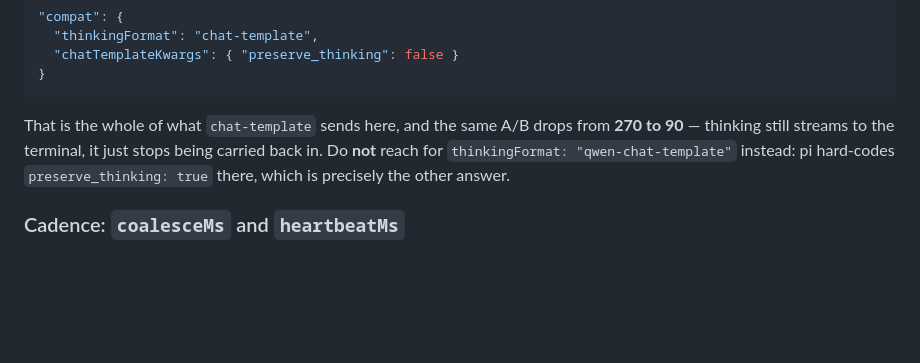
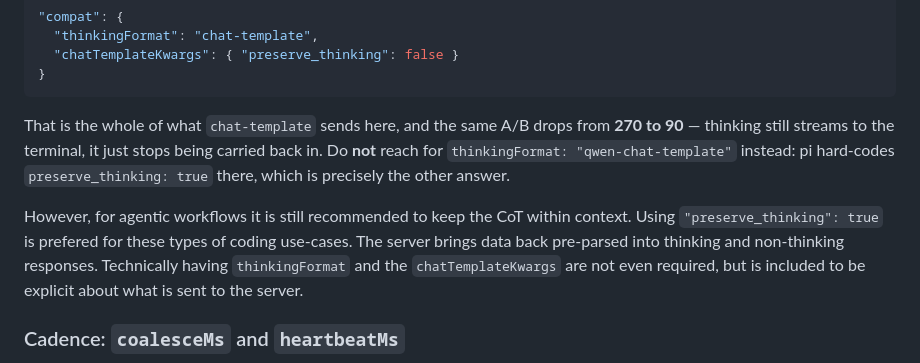
Before and after one commit to danielhstahl/personal-harness, a Markdown page: pi-beads/loop/README.md, the part around the change. Rendered like a GitHub page; blank space fills up the shorter version.

```diff
--- a/pi-beads/loop/README.md
+++ b/pi-beads/loop/README.md
@@ -161,6 +161,8 @@ carried back in. Do **not** reach for `thinkingFormat: "qwen-chat-template"`
 instead: pi hard-codes `preserve_thinking: true` there, which is precisely the
 other answer.
 
+However, for agentic workflows it is still recommended to keep the CoT within context.  Using `"preserve_thinking": true` is prefered for these types of coding use-cases.  The server brings data back pre-parsed into thinking and non-thinking responses.  Technically having `thinkingFormat` and the `chatTemplateKwargs` are not even required, but is included to be explicit about what is sent to the server.
+
 ### Cadence: `coalesceMs` and `heartbeatMs`
 
 pi-tui has no frame rate — it draws when something asks it to. The presenter
```
